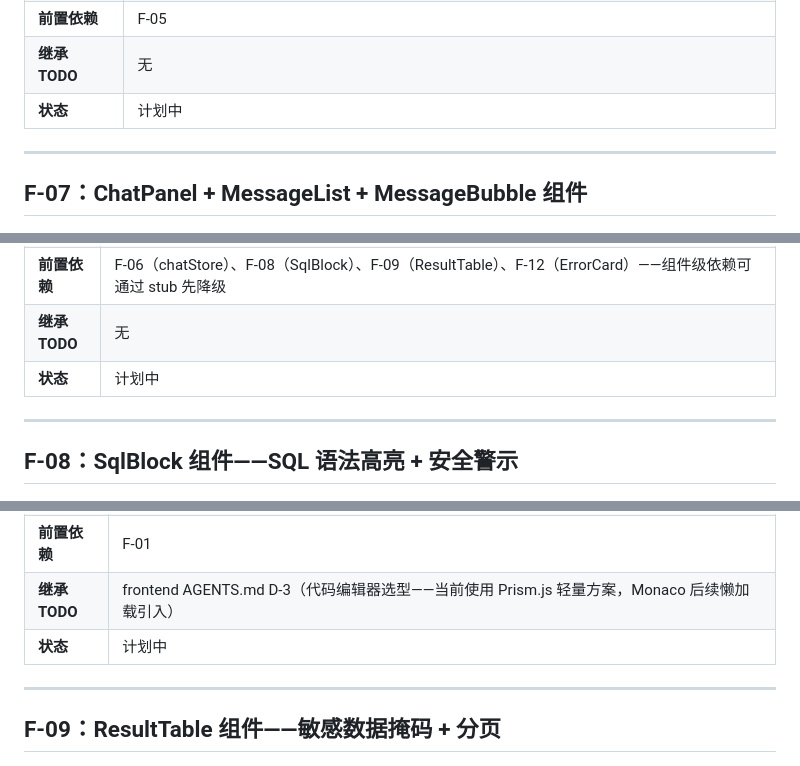
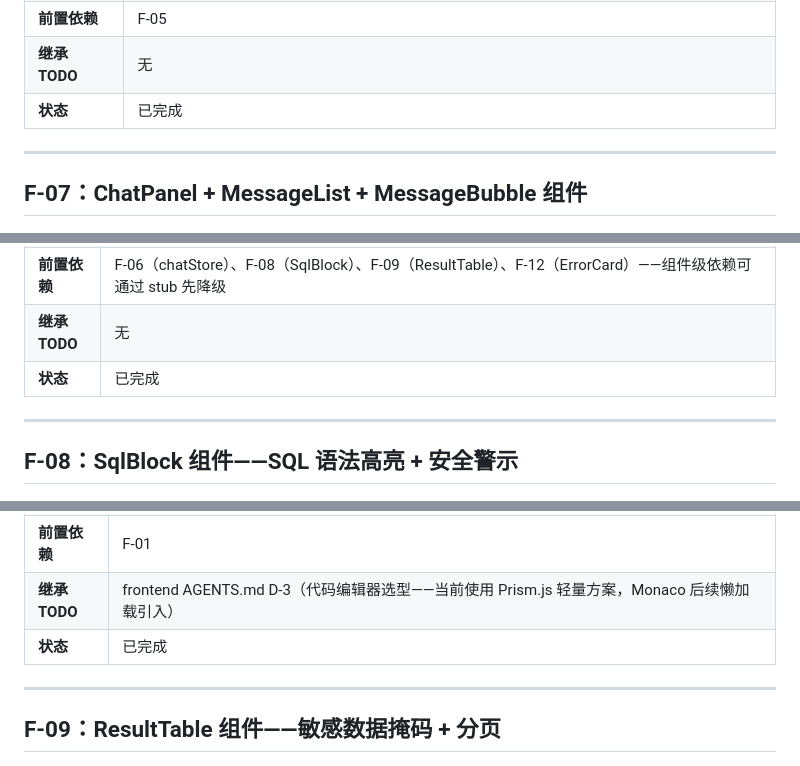
Before and after one commit to mengruibin/DB-Pilot, a Markdown page: frontend/frontend-tasks.md, 3 parts joined by grey strips. Drawn GitHub-style.

```diff
--- a/frontend/frontend-tasks.md
+++ b/frontend/frontend-tasks.md
@@ -98,7 +98,7 @@
 | **验收标准** | 1. `chatStore.messages` 为消息数组，每条符合 api-contract §2.2 Message 结构<br>2. `sendMessage(connectionId, message, mode)` 调用 POST /api/chat/stream<br>3. SSE `thinking` → 追加 thinking 类型消息（`role="assistant"`, `content=thinking.text`）<br>4. SSE `tool_call` → 追加 tool_call 类型消息（含 tool/display 展示）<br>5. SSE `tool_result` → 更新对应 tool_call 消息的 status=done + duration_ms<br>6. SSE `sql` → 追加 sql 类型消息（含 sql_content/audit_status/is_readonly）<br>7. SSE `result` → 追加 result 类型消息（含 summary/data_preview/duration_ms）<br>8. SSE `error` → 追加 error 类型消息<br>9. SSE `done` → `isStreaming=false`，更新 `currentSession.id` 和 `tokens_used`<br>10. `isStreaming=true` 期间 InputArea 显示「停止」按钮<br>11. `inputMode` 在 'natural_language'/'sql_editor' 间切换，持久化到 localStorage |
 | **前置依赖** | F-05 |
 | **继承 TODO** | 无 |
-| **状态** | 计划中 |
+| **状态** | 已完成 |
 
 ---
 
@@ -114,7 +114,7 @@
 | **验收标准** | 1. MessageList 使用虚拟滚动（消息超过 50 条时仅渲染可视区域 ± 5 条）<br>2. MessageBubble 根据 `message.type` 分发：`natural_language`→纯文本气泡 / `sql`→SqlBlock / `result`→ResultTable / `thinking`→可折叠推理区 / `tool_call`→步骤卡片 / `error`→ErrorCard<br>3. thinking 内容默认折叠，显示"正在思考..."标题 + 实时耗时计数器（毫秒递增）<br>4. tool_call 步骤以列表形式展示，已完成标记 ✅ + 耗时，进行中显示加载动画<br>5. SSE 流进行中时，最后一条 assistant 消息显示打字光标闪烁<br>6. 新消息到来时自动滚动到底部（若用户未手动向上滚动超过 200px） |
 | **前置依赖** | F-06（chatStore）、F-08（SqlBlock）、F-09（ResultTable）、F-12（ErrorCard）——组件级依赖可通过 stub 先降级 |
 | **继承 TODO** | 无 |
-| **状态** | 计划中 |
+| **状态** | 已完成 |
 
 ---
 
@@ -130,7 +130,7 @@
 | **验收标准** | 1. SQL 文本以语法高亮渲染（关键字蓝色、字符串绿色、数字橙色、注释灰色），使用 Monaco Editor 只读 diff 视图或 Prism.js SQL grammar<br>2. `is_readonly: false` 时 SQL 块顶部显示 🟡 "此操作将修改数据" 警告条<br>3. `audit_status: "rejected"` 时 SQL 块红色边框 + "SQL 审计未通过：<原因>"<br>4. 复制按钮：点击复制 SQL 全文到剪贴板<br>5. 若 SQL 含存在凭据字面量模式（如 `IDENTIFIED BY 'xxx'`），渲染时已将凭据部分替换为 `'***'` 展示（依据 frontend AGENTS.md §2）<br>6. 危险关键字（DROP/DELETE/TRUNCATE/ALTER/UPDATE）以红色波浪线标注（视觉警告 ≠ 自动阻止） |
 | **前置依赖** | F-01 |
 | **继承 TODO** | frontend AGENTS.md D-3（代码编辑器选型——当前使用 Prism.js 轻量方案，Monaco 后续懒加载引入） |
-| **状态** | 计划中 |
+| **状态** | 已完成 |
 
 ---
 
```
Also changed, not shown: other parts of frontend/frontend-tasks.md (+7 -7 lines).
